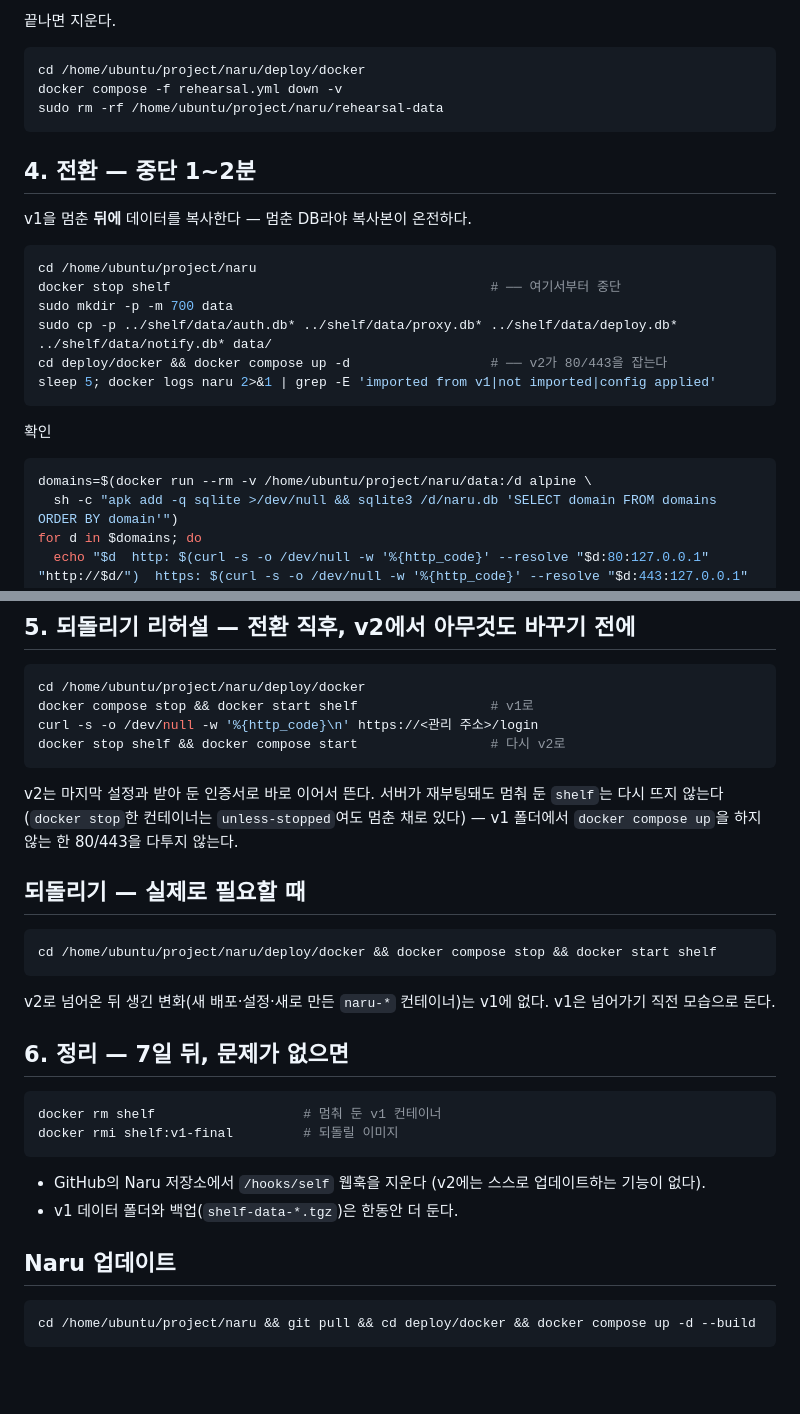
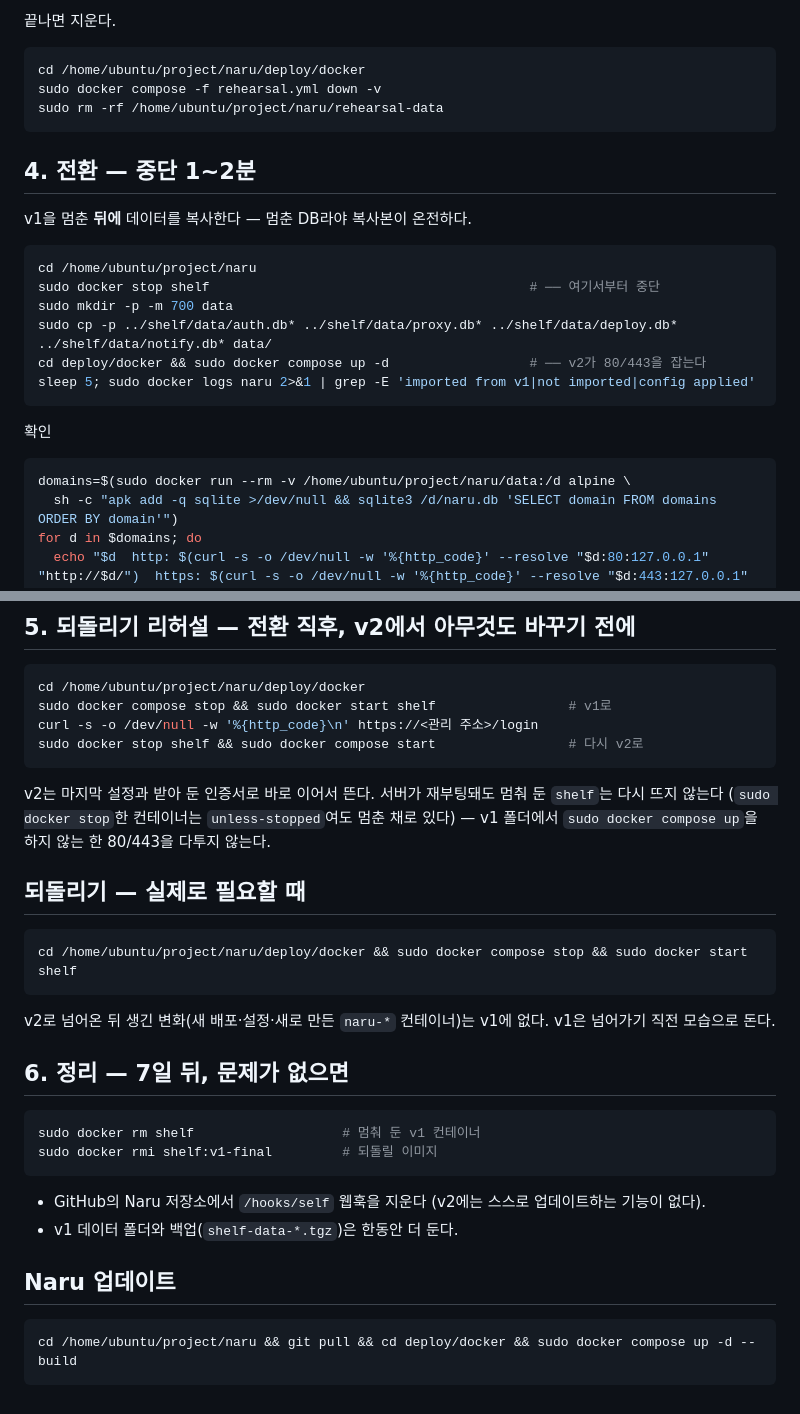
Before and after one commit to KangminNa/shelf, a Markdown page: docs/switch-v1.md, 2 parts joined by grey strips. Rendered like a GitHub page; blank space fills up the shorter version.

````diff
--- a/docs/switch-v1.md
+++ b/docs/switch-v1.md
@@ -85,7 +89,7 @@ done
 
 ```bash
 cd /home/ubuntu/project/naru/deploy/docker
-docker compose -f rehearsal.yml down -v
+sudo docker compose -f rehearsal.yml down -v
 sudo rm -rf /home/ubuntu/project/naru/rehearsal-data
 ```
 
@@ -95,17 +99,17 @@ v1을 멈춘 **뒤에** 데이터를 복사한다 — 멈춘 DB라야 복사본
 
 ```bash
 cd /home/ubuntu/project/naru
-docker stop shelf                                         # ── 여기서부터 중단
+sudo docker stop shelf                                         # ── 여기서부터 중단
 sudo mkdir -p -m 700 data
 sudo cp -p ../shelf/data/auth.db* ../shelf/data/proxy.db* ../shelf/data/deploy.db* ../shelf/data/notify.db* data/
-cd deploy/docker && docker compose up -d                  # ── v2가 80/443을 잡는다
-sleep 5; docker logs naru 2>&1 | grep -E 'imported from v1|not imported|config applied'
+cd deploy/docker && sudo docker compose up -d                  # ── v2가 80/443을 잡는다
+sleep 5; sudo docker logs naru 2>&1 | grep -E 'imported from v1|not imported|config applied'
 ```
 
 확인
 
 ```bash
-domains=$(docker run --rm -v /home/ubuntu/project/naru/data:/d alpine \
+domains=$(sudo docker run --rm -v /home/ubuntu/project/naru/data:/d alpine \
   sh -c "apk add -q sqlite >/dev/null && sqlite3 /d/naru.db 'SELECT domain FROM domains ORDER BY domain'")
 for d in $domains; do
   echo "$d  http: $(curl -s -o /dev/null -w '%{http_code}' --resolve "$d:80:127.0.0.1" "http://$d/")  https: $(curl -s -o /dev/null -w '%{http_code}' --resolve "$d:443:127.0.0.1" "https://$d/")"
@@ -120,18 +124,18 @@ done
 
 ```bash
 cd /home/ubuntu/project/naru/deploy/docker
-docker compose stop && docker start shelf                 # v1로
+sudo docker compose stop && sudo docker start shelf                 # v1로
 curl -s -o /dev/null -w '%{http_code}\n' https://<관리 주소>/login
-docker stop shelf && docker compose start                 # 다시 v2로
+sudo docker stop shelf && sudo docker compose start                 # 다시 v2로
 ```
 
-v2는 마지막 설정과 받아 둔 인증서로 바로 이어서 뜬다. 서버가 재부팅돼도 멈춰 둔 `shelf`는 다시 뜨지 않는다 (`docker stop`한 컨테이너는
-`unless-stopped`여도 멈춘 채로 있다) — v1 폴더에서 `docker compose up`을 하지 않는 한 80/443을 다투지 않는다.
+v2는 마지막 설정과 받아 둔 인증서로 바로 이어서 뜬다. 서버가 재부팅돼도 멈춰 둔 `shelf`는 다시 뜨지 않는다 (`sudo docker stop`한 컨테이너는
+`unless-stopped`여도 멈춘 채로 있다) — v1 폴더에서 `sudo docker compose up`을 하지 않는 한 80/443을 다투지 않는다.
 
 ## 되돌리기 — 실제로 필요할 때
 
 ```bash
-cd /home/ubuntu/project/naru/deploy/docker && docker compose stop && docker start shelf
+cd /home/ubuntu/project/naru/deploy/docker && sudo docker compose stop && sudo docker start shelf
 ```
 
 v2로 넘어온 뒤 생긴 변화(새 배포·설정·새로 만든 `naru-*` 컨테이너)는 v1에 없다. v1은 넘어가기 직전 모습으로 돈다.
@@ -139,8 +143,8 @@ v2로 넘어온 뒤 생긴 변화(새 배포·설정·새로 만든 `naru-*` 컨
 ## 6. 정리 — 7일 뒤, 문제가 없으면
 
 ```bash
-docker rm shelf                   # 멈춰 둔 v1 컨테이너
-docker rmi shelf:v1-final         # 되돌릴 이미지
+sudo docker rm shelf                   # 멈춰 둔 v1 컨테이너
+sudo docker rmi shelf:v1-final         # 되돌릴 이미지
 ```
 
 - GitHub의 Naru 저장소에서 `/hooks/self` 웹훅을 지운다 (v2에는 스스로 업데이트하는 기능이 없다).
@@ -149,5 +153,5 @@ docker rmi shelf:v1-final         # 되돌릴 이미지
 ## Naru 업데이트
 
 ```bash
-cd /home/ubuntu/project/naru && git pull && cd deploy/docker && docker compose up -d --build
+cd /home/ubuntu/project/naru && git pull && cd deploy/docker && sudo docker compose up -d --build
 ```
````
Also changed, not shown: other parts of docs/switch-v1.md (+17 -13 lines).
